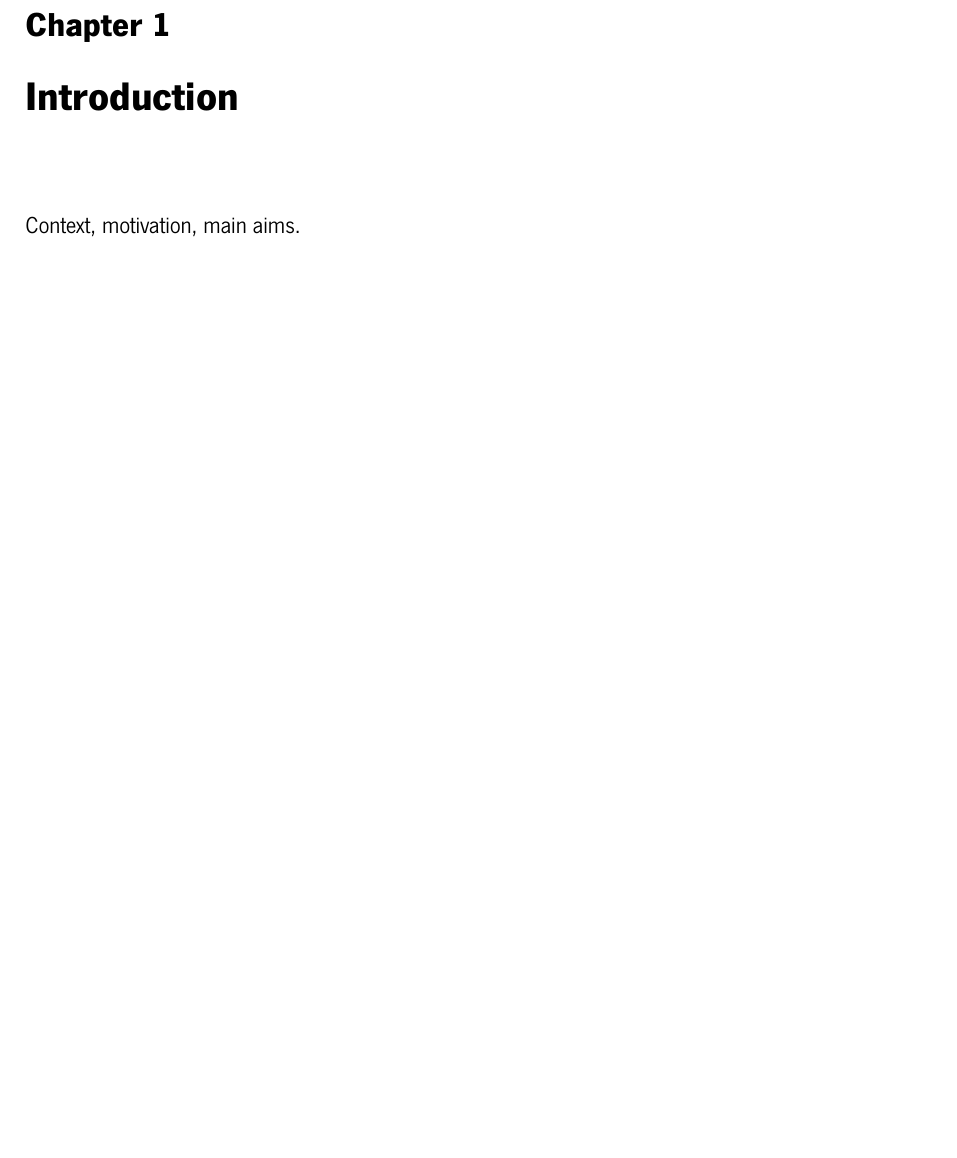
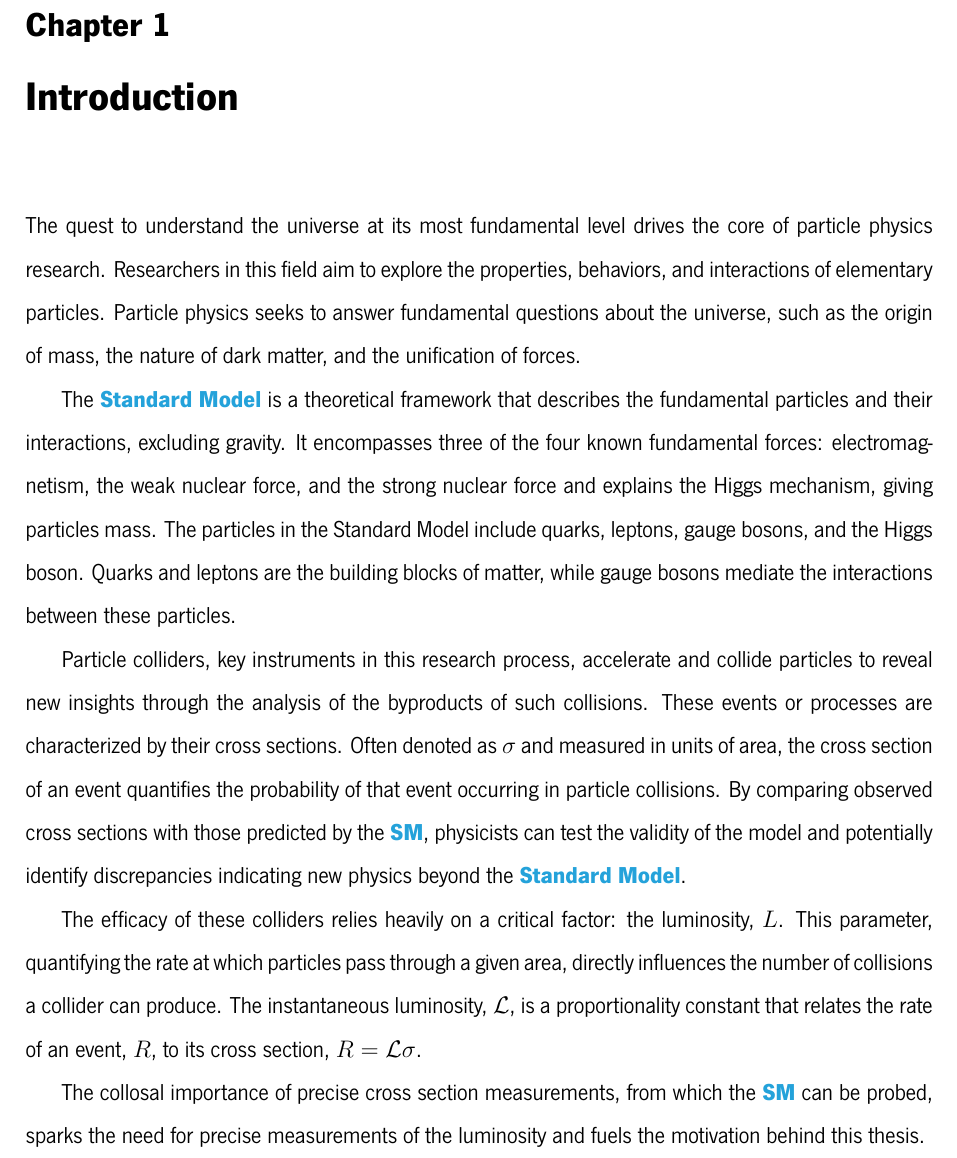
Before and after one commit to fabiocfabini/Dissertation, a LaTeX thesis (msc_latex_template/dissertation.tex, which reads msc_latex_template/chapters/Introduction.tex): part of page 17 of 34, cut so that both start at the same text, the shorter picture padded with empty space. Compiled offline with XeLaTeX.

Commit message:
Add Introduction section

```diff
--- a/msc_latex_template/chapters/Introduction.tex
+++ b/msc_latex_template/chapters/Introduction.tex
@@ -1,3 +1,13 @@
 \chapter{Introduction}
 
-Context, motivation, main aims.
+\newacronym{sm}{SM}{Standard Model}
+
+The quest to understand the universe at its most fundamental level drives the core of particle physics research. Researchers in this field aim to explore the properties, behaviors, and interactions of elementary particles. Particle physics seeks to answer fundamental questions about the universe, such as the origin of mass, the nature of dark matter, and the unification of forces.
+
+The \acrlong{sm} is a theoretical framework that describes the fundamental particles and their interactions, excluding gravity. It encompasses three of the four known fundamental forces: electromagnetism, the weak nuclear force, and the strong nuclear force and explains the Higgs mechanism, giving particles mass. The particles in the Standard Model include quarks, leptons, gauge bosons, and the Higgs boson. Quarks and leptons are the building blocks of matter, while gauge bosons mediate the interactions between these particles.
+
+Particle colliders, key instruments in this research process, accelerate and collide particles to reveal new insights through the analysis of the byproducts of such collisions. These events or processes are characterized by their cross sections. Often denoted as $\sigma$ and measured in units of area, the cross section of an event quantifies the probability of that event occurring in particle collisions. By comparing observed cross sections with those predicted by the \acrshort{sm}, physicists can test the validity of the model and potentially identify discrepancies indicating new physics beyond the \acrlong{sm}.
+
+The efficacy of these colliders relies heavily on a critical factor: the luminosity, \Ilum. This parameter, quantifying the rate at which particles pass through a given area, directly influences the number of collisions a collider can produce. The instantaneous luminosity, \ilum, is a proportionality constant that relates the rate of an event, $R$, to its cross section, $R = \ilum \sigma$.
+
+The collosal importance of precise cross section measurements, from which the \acrshort{sm} can be probed, sparks the need for precise measurements of the luminosity and fuels the motivation behind this thesis.
```
